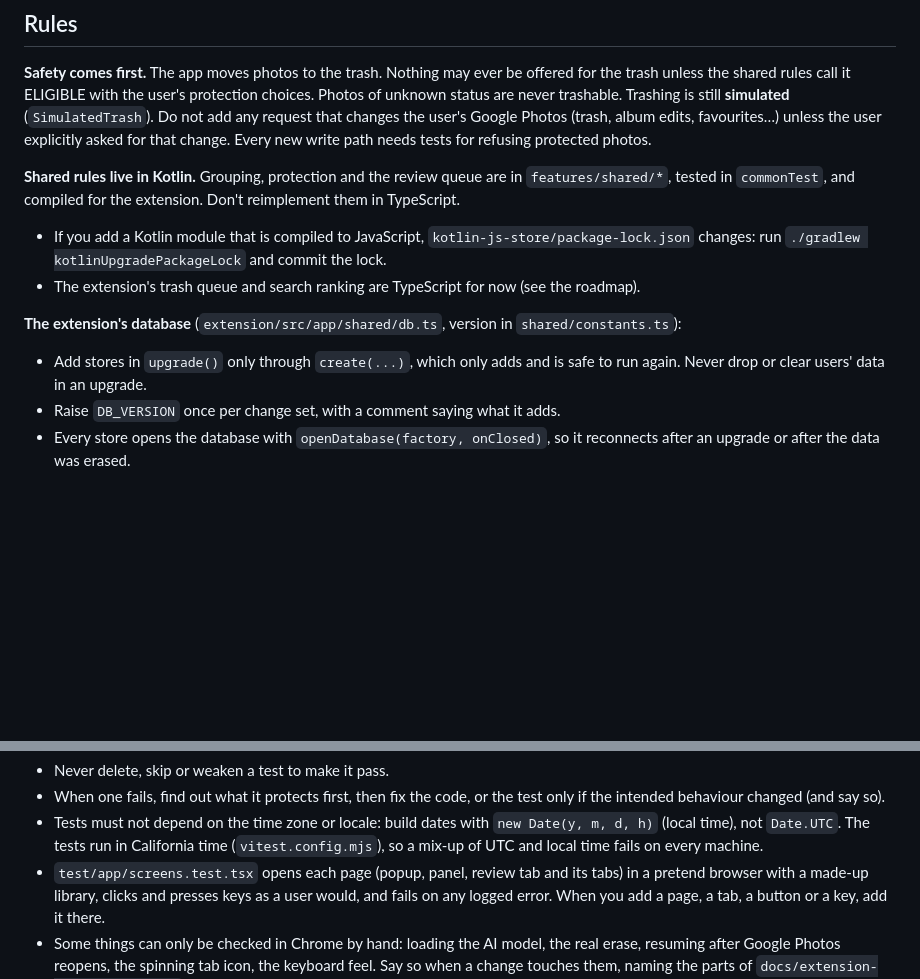
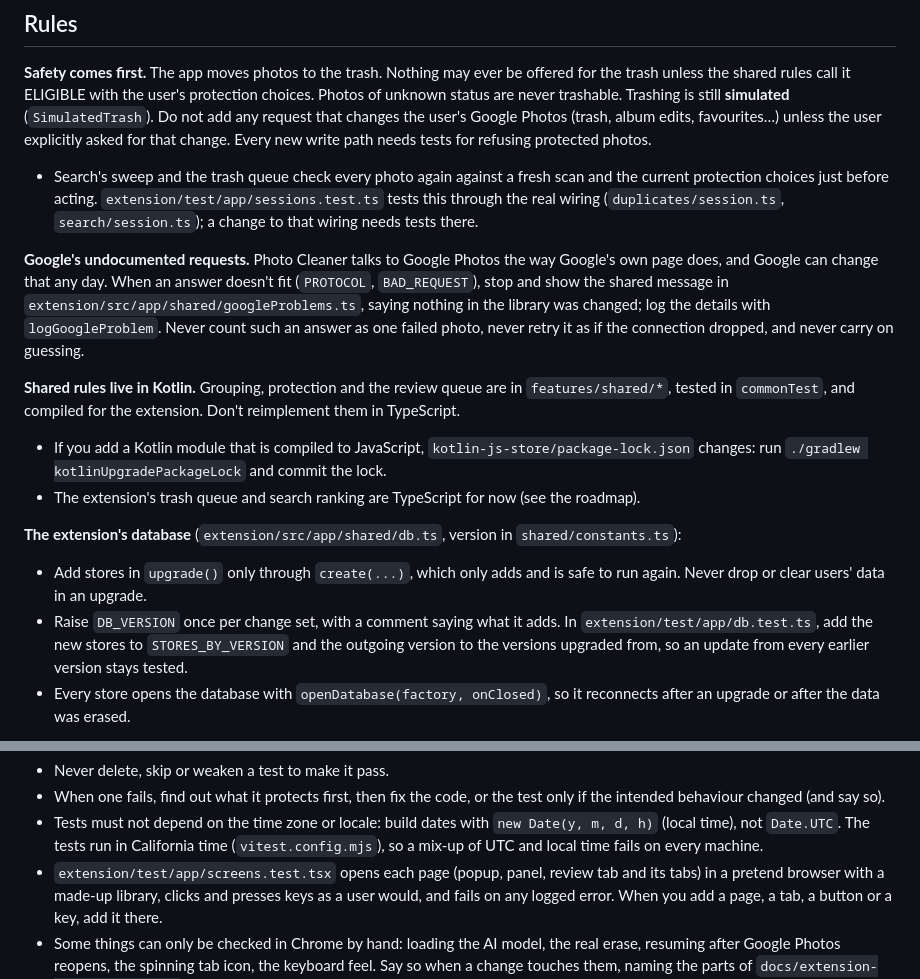
Before and after one commit to gaborbiro/google-photo-cleaner, a Markdown page: AGENTS.md, 2 parts joined by grey strips. Rendered like a GitHub page; blank space fills up the shorter version.

Commit message:
AGENTS.md: safety wiring tests, Google answers, database upgrade tests
Tells agents where the re-check before trashing is tested
(sessions.test.ts), how to handle an answer from Google Photos that
doesn't fit (stop with the shared message, never count it as a failed
photo), and to extend db.test.ts whenever DB_VERSION goes up. Also
gives the page tests' path from the repository root.

Co-Authored-By: Claude Opus 5.5 <noreply@anthropic.com>

```diff
--- a/AGENTS.md
+++ b/AGENTS.md
@@ -67,6 +67,15 @@ unless the shared rules call it ELIGIBLE with the user's protection choices. Pho
 are never trashable. Trashing is still **simulated** (`SimulatedTrash`). Do not add any request that
 changes the user's Google Photos (trash, album edits, favourites…) unless the user explicitly asked for
 that change. Every new write path needs tests for refusing protected photos.
+- Search's sweep and the trash queue check every photo again against a fresh scan and the current
+  protection choices just before acting. `extension/test/app/sessions.test.ts` tests this through the
+  real wiring (`duplicates/session.ts`, `search/session.ts`); a change to that wiring needs tests there.
+
+**Google's undocumented requests.** Photo Cleaner talks to Google Photos the way Google's own page
+does, and Google can change that any day. When an answer doesn't fit (`PROTOCOL`, `BAD_REQUEST`),
+stop and show the shared message in `extension/src/app/shared/googleProblems.ts`, saying nothing in
+the library was changed; log the details with `logGoogleProblem`. Never count such an answer as one
+failed photo, never retry it as if the connection dropped, and never carry on guessing.
 
 **Shared rules live in Kotlin.** Grouping, protection and the review queue are in `features/shared/*`,
 tested in `commonTest`, and compiled for the extension. Don't reimplement them in TypeScript.
@@ -77,7 +86,9 @@ tested in `commonTest`, and compiled for the extension. Don't reimplement them i
 **The extension's database** (`extension/src/app/shared/db.ts`, version in `shared/constants.ts`):
 - Add stores in `upgrade()` only through `create(...)`, which only adds and is safe to run again.
   Never drop or clear users' data in an upgrade.
-- Raise `DB_VERSION` once per change set, with a comment saying what it adds.
+- Raise `DB_VERSION` once per change set, with a comment saying what it adds. In
+  `extension/test/app/db.test.ts`, add the new stores to `STORES_BY_VERSION` and the outgoing version
+  to the versions upgraded from, so an update from every earlier version stays tested.
 - Every store opens the database with `openDatabase(factory, onClosed)`, so it reconnects after an
   upgrade or after the data was erased.
 
@@ -101,7 +112,7 @@ log photo keys, URLs, album titles, tokens or account details. Never commit secr
 - Tests must not depend on the time zone or locale: build dates with `new Date(y, m, d, h)` (local
   time), not `Date.UTC`. The tests run in California time (`vitest.config.mjs`), so a mix-up of UTC
   and local time fails on every machine.
-- `test/app/screens.test.tsx` opens each page (popup, panel, review tab and its tabs) in a pretend
+- `extension/test/app/screens.test.tsx` opens each page (popup, panel, review tab and its tabs) in a pretend
   browser with a made-up library, clicks and presses keys as a user would, and fails on any logged
   error. When you add a page, a tab, a button or a key, add it there.
 - Some things can only be checked in Chrome by hand: loading the AI model, the real erase, resuming
```
